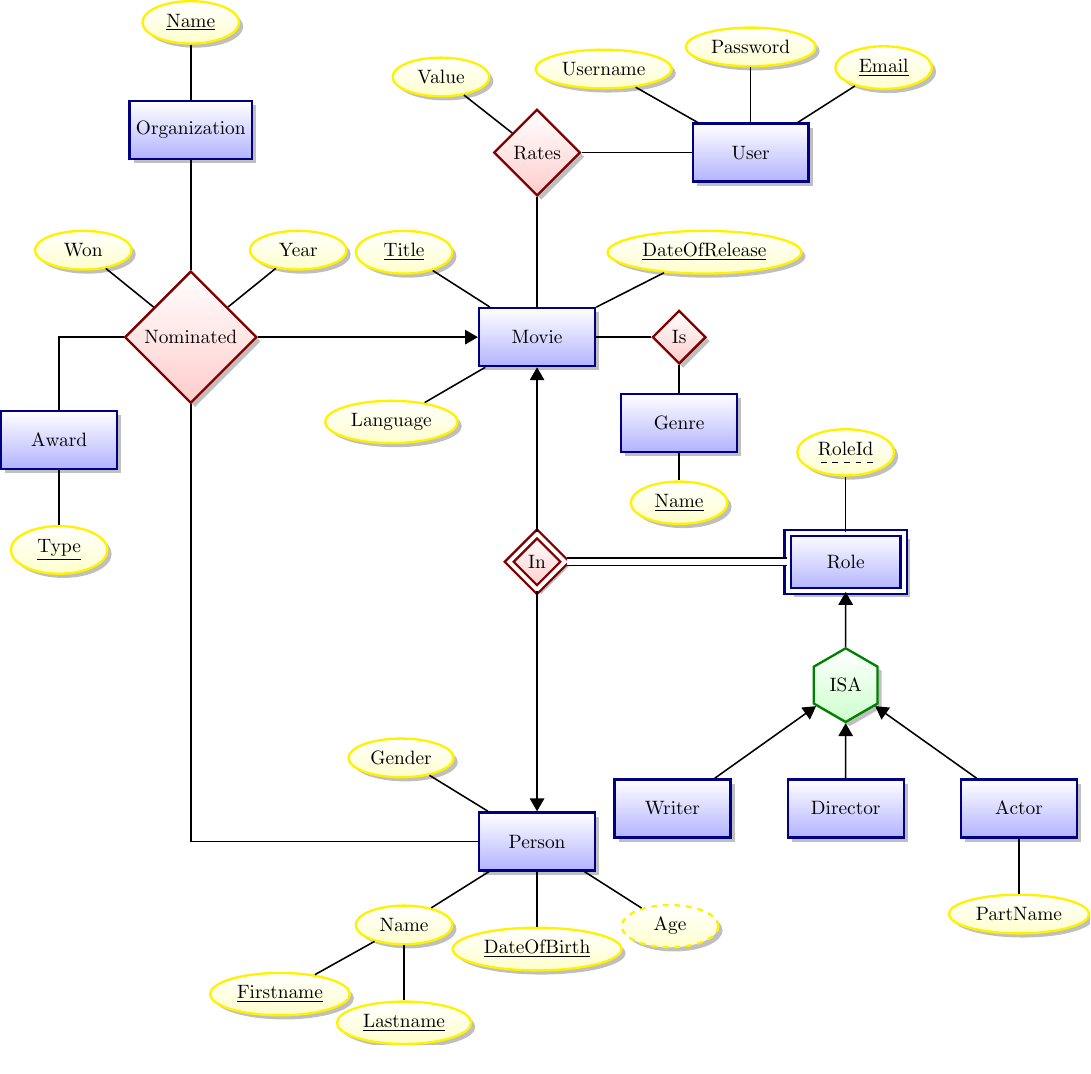
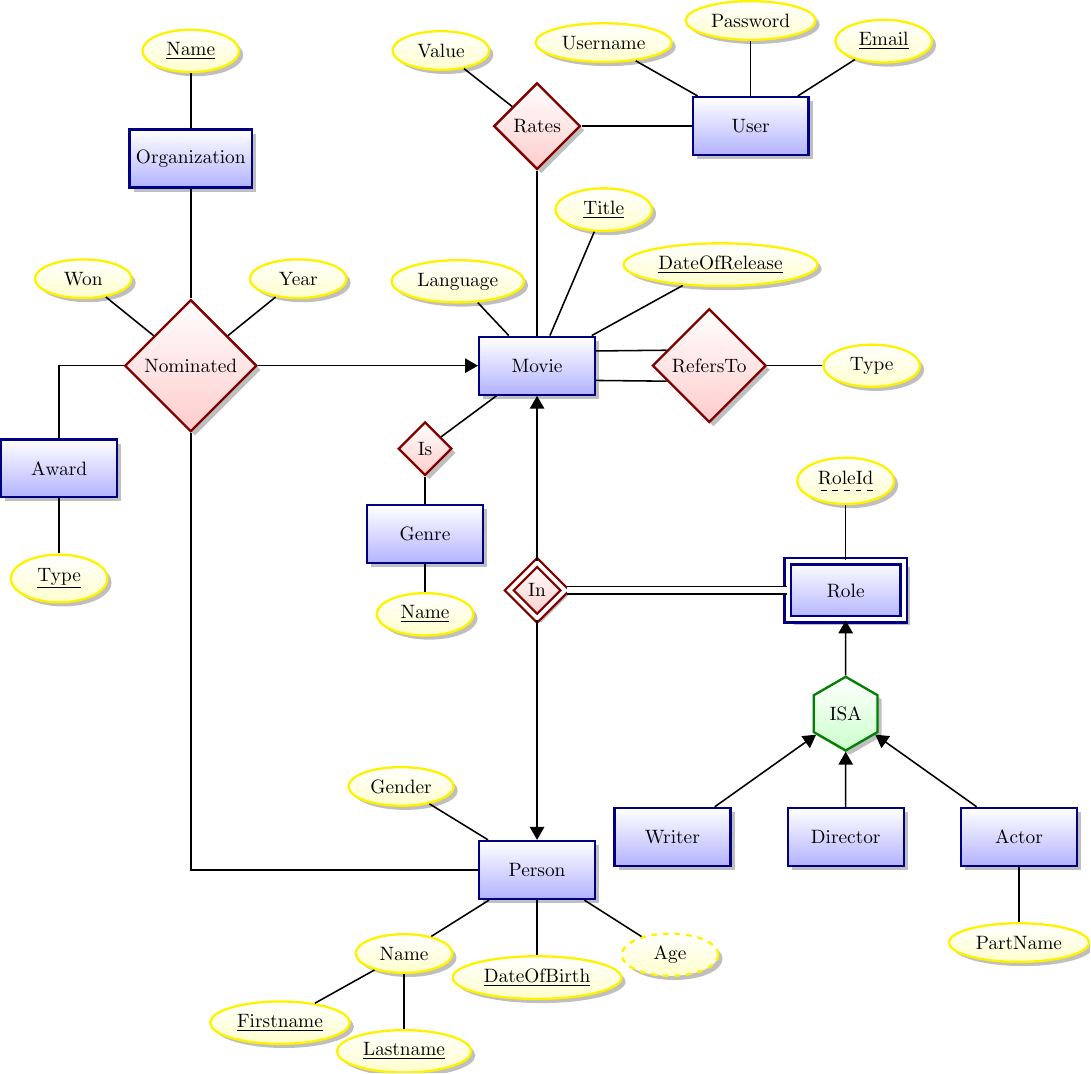
Before and after one commit to Thalmann/courses, a LaTeX figure (DB/ER.tex): the whole page. Compiled offline with pdfLaTeX.

Commit message:
Added the RefersTo relation.

```diff
--- a/DB/ER.tex
+++ b/DB/ER.tex
@@ -17,13 +17,16 @@
 \begin{document}
 \begin{tikzpicture}[node distance=1cm, every edge/.style={link}]
 \node[entity] (mov) {Movie};
-\node[attribute] [below left=of mov] {Language} edge (mov);
-\node[attribute] [above left=of mov] {\key{Title}} edge (mov);
-\node[attribute] [above right=of mov] {\key{DateOfRelease}} edge (mov);
-\node[relationship] (is) [right=of mov] {Is} edge (mov);
+\node[attribute] [above left=0.7cm and -0.5cm of mov] {Language} edge (mov);
+\node[attribute] [above right=2cm and -0.5cm of mov] {\key{Title}} edge (mov);
+\node[attribute] [above right=1cm and 1cm of mov] {\key{DateOfRelease}} edge (mov);
+\node[relationship] (refers) [right=of mov] {RefersTo};
+\node[attribute] [right=of refers] {Type} edge (refers);
+\draw[link] (mov.14) edge (refers.160) (refers.-160) edge (mov.-14);
+\node[relationship] (is) [below left=of mov] {Is} edge (mov);
 \node[entity] (gnr) [below=0.5cm of is] {Genre} edge (is);
 \node[attribute] [below=0.5cm of gnr] {\key{Name}} edge (gnr);
-\node[relationship] (rates) [above=2cm of mov] {Rates} edge (mov);
+\node[relationship] (rates) [above=3cm of mov] {Rates} edge (mov);
 \node[attribute] [above left=of rates] {Value} edge (rates);
 \node[entity] (user) [right=2cm of rates] {User} edge (rates);
 \node[attribute] [above left=of user] {Username} edge (user);
```
